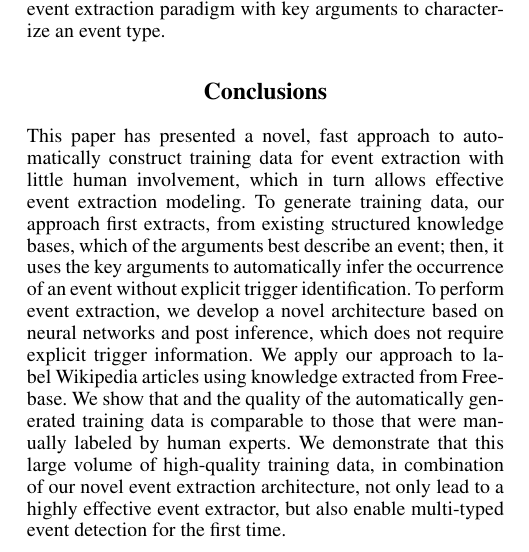
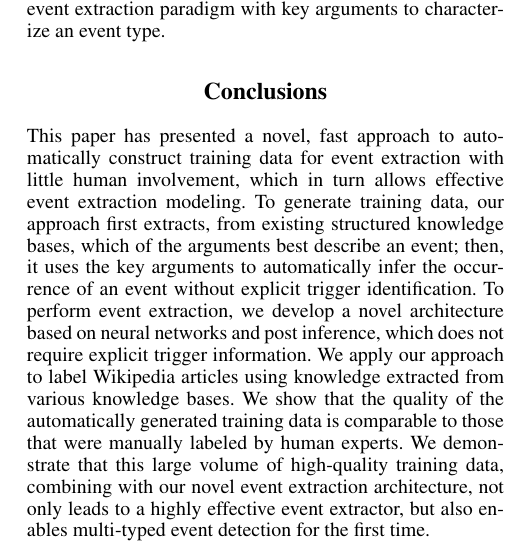
Before and after one commit to chrsitinass/ee_submission, a LaTeX paper (submission.tex, which reads Conclusion.tex): part of one column of page 7 of 8, cut so that both start at the same text. Compiled offline with pdfLaTeX.

Commit message:
conclusions

```diff
--- a/Conclusion.tex
+++ b/Conclusion.tex
@@ -4,10 +4,10 @@ involvement, which in turn allows effective event extraction modeling. To genera
 existing structured knowledge bases, which of the arguments best describe an event; then, it uses the key arguments to automatically infer
 the occurrence of an event without explicit trigger identification. To perform event extraction, we develop a novel architecture based on
 neural networks and post inference, which does not require explicit trigger information. We apply our approach to label Wikipedia articles
-using knowledge extracted from Freebase. We show that and the quality of the automatically generated training data is comparable to those
-that were manually labeled by human experts. We demonstrate that this large volume of high-quality training data, in combination of our
-novel event extraction architecture, not only lead to a highly effective event extractor, but also enable multi-typed event detection for
-the first time.
+using knowledge extracted from various knowledge bases. We show that the quality of the automatically generated training data is comparable
+to those that were manually labeled by human experts. We demonstrate that this large volume of high-quality training data, combining with
+ our novel event extraction architecture, not only leads to a highly effective event extractor, but also enables multi-typed event
+detection for the first time.
 
 
 
```
